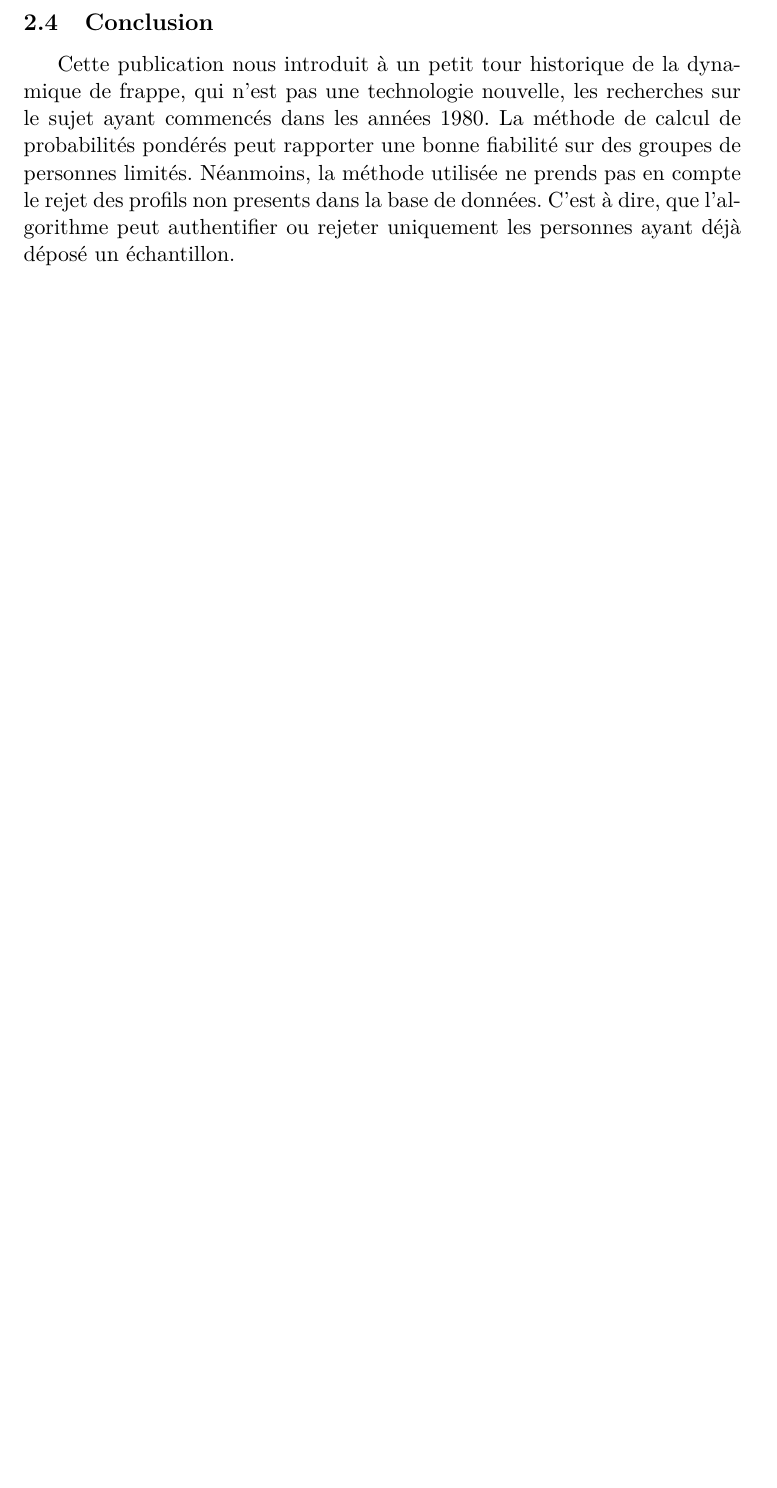
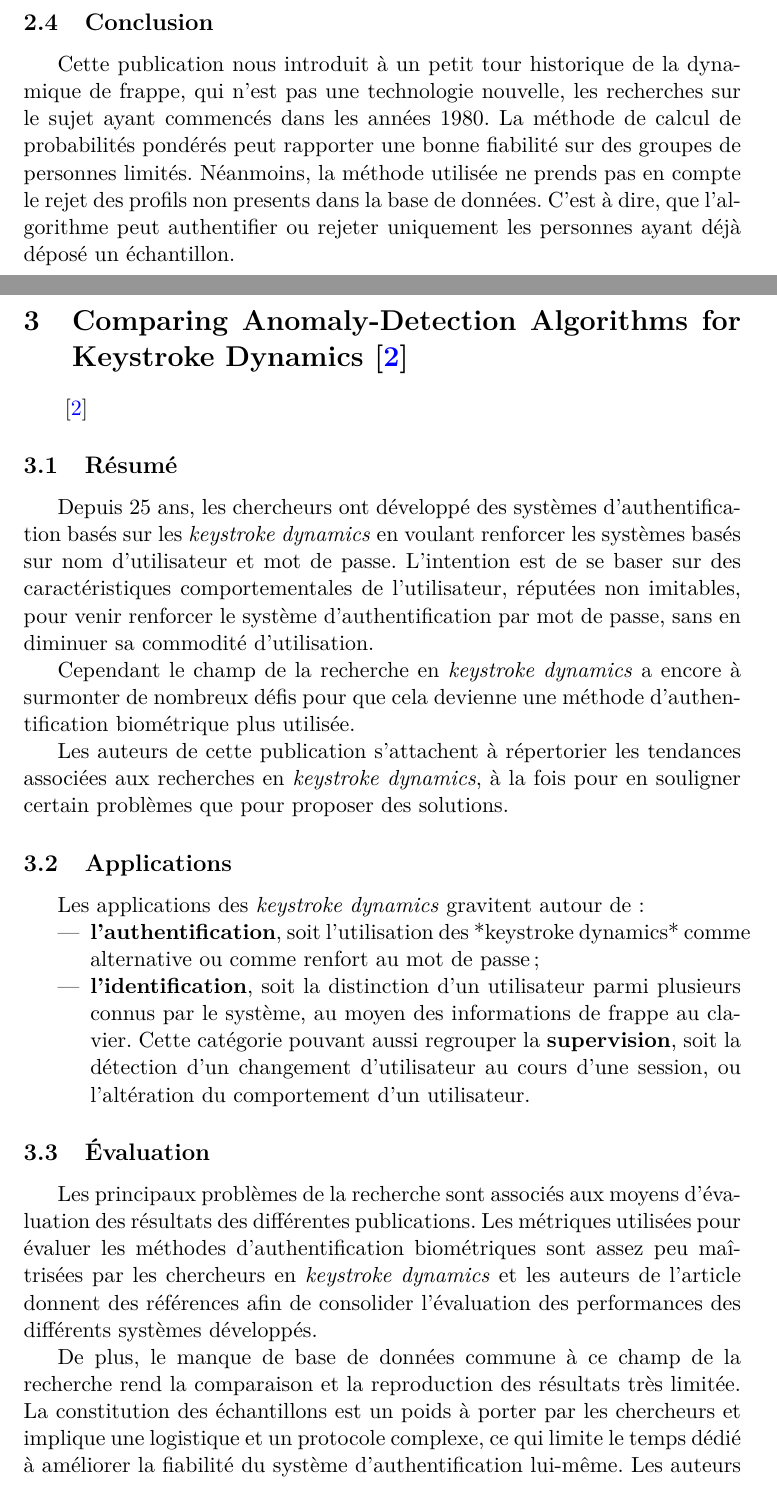
Before and after one commit to rodolpheh/keystroke-dynamics, a LaTeX paper (papers/rapport/RapportBibliographique.tex, which reads papers/rapport/papers/Peacock.tex): part of page 8 of 33 before the commit and two parts of pages 8 and 9 of 36 after it, the two joined at a grey line, cut so that both start at the same text, the shorter picture padded with empty space. Compiled offline with pdfLaTeX.

Commit message:
Ajout synthèse Peacock

```diff
--- /dev/null
+++ b/papers/rapport/papers/Peacock.tex
@@ -0,0 +1,23 @@
+\section{Comparing Anomaly-Detection Algorithms for Keystroke Dynamics\cite{peacock2004}}
+
+\bibentry{peacock2004}
+
+\subsection{Résumé}
+Depuis 25 ans, les chercheurs ont développé des systèmes d'authentification basés sur les  \textit{keystroke dynamics} en voulant renforcer les systèmes basés sur nom d'utilisateur et mot de passe. L'intention est de se baser sur des caractéristiques comportementales de l'utilisateur, réputées non imitables, pour venir renforcer le système d'authentification par mot de passe, sans en diminuer sa commodité d'utilisation.
+
+Cependant le champ de la recherche en \textit{keystroke dynamics} a encore à surmonter de nombreux défis pour que cela devienne une méthode d'authentification biométrique plus utilisée.
+
+Les auteurs de cette publication s'attachent à répertorier les tendances associées aux recherches en \textit{keystroke dynamics}, à la fois pour en souligner certain problèmes que pour proposer des solutions.
+
+\subsection{Applications}
+Les applications des \textit{keystroke dynamics} gravitent autour de :
+
+\begin{itemize}
+	\item \textbf{l'authentification}, soit l'utilisation des *keystroke dynamics* comme alternative ou comme renfort au mot de passe ;
+	\item \textbf{l'identification}, soit la distinction d'un utilisateur parmi plusieurs connus par le système, au moyen des informations de frappe au clavier. Cette catégorie pouvant aussi regrouper la \textbf{supervision}, soit la détection d'un changement d'utilisateur au cours d'une session, ou l'altération du comportement d'un utilisateur.
+\end{itemize}
+
+\subsection{Évaluation}
+Les principaux problèmes de la recherche sont associés aux moyens d'évaluation des résultats des différentes publications. Les métriques utilisées pour évaluer les méthodes d'authentification biométriques sont assez peu maîtrisées par les chercheurs en \textit{keystroke dynamics} et les auteurs de l'article donnent des références afin de consolider l'évaluation des performances des différents systèmes développés.
+
+De plus, le manque de base de données commune à ce champ de la recherche rend la comparaison et la reproduction des résultats très limitée. La constitution des échantillons est un poids à porter par les chercheurs et implique une logistique et un protocole complexe, ce qui limite le temps dédié à améliorer la fiabilité du système d'authentification lui-même. Les auteurs soulignent notamment que la plupart des jeux de données constitués par les chercheurs se limitent à environ 25 utilisateurs, tandis que la réalité d'un service web est de fournir un accès à des millions d'utilisateurs.
```
Also changed, not shown: papers/rapport/RapportBibliographique.tex (+1 -0 lines), papers/rapport/papers/Panasiuk.tex (+1 -1 lines), papers/rapport/papers/Peacock.tex (12 more changed lines).
